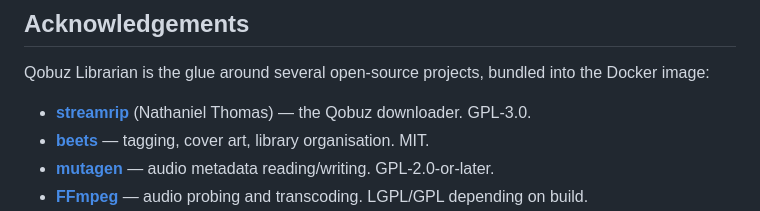
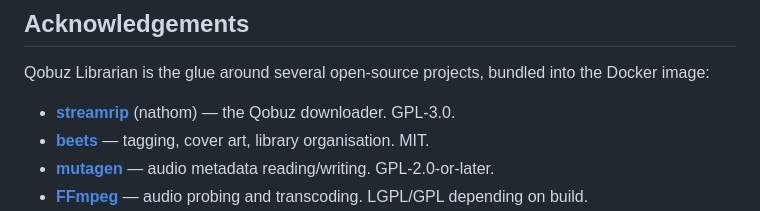
Before and after one commit to jarynclouatre/qobuzlibrarian, a Markdown page: README.md, the part around the change. Drawn GitHub-style.

Commit message:
README: credit streamrip as nathom (the wrong real name was a bad guess)

```diff
--- a/README.md
+++ b/README.md
@@ -401,7 +401,7 @@ npm ci && npm run build      # writes src/qobuz_librarian/web/static/dist/app.cs
 
 Qobuz Librarian is the glue around several open-source projects, bundled into the Docker image:
 
-- **[streamrip](https://github.com/nathom/streamrip)** (Nathaniel Thomas) — the Qobuz downloader. GPL-3.0.
+- **[streamrip](https://github.com/nathom/streamrip)** (nathom) — the Qobuz downloader. GPL-3.0.
 - **[beets](https://beets.io/)** — tagging, cover art, library organisation. MIT.
 - **[mutagen](https://github.com/quodlibet/mutagen)** — audio metadata reading/writing. GPL-2.0-or-later.
 - **[FFmpeg](https://ffmpeg.org/)** — audio probing and transcoding. LGPL/GPL depending on build.
```
